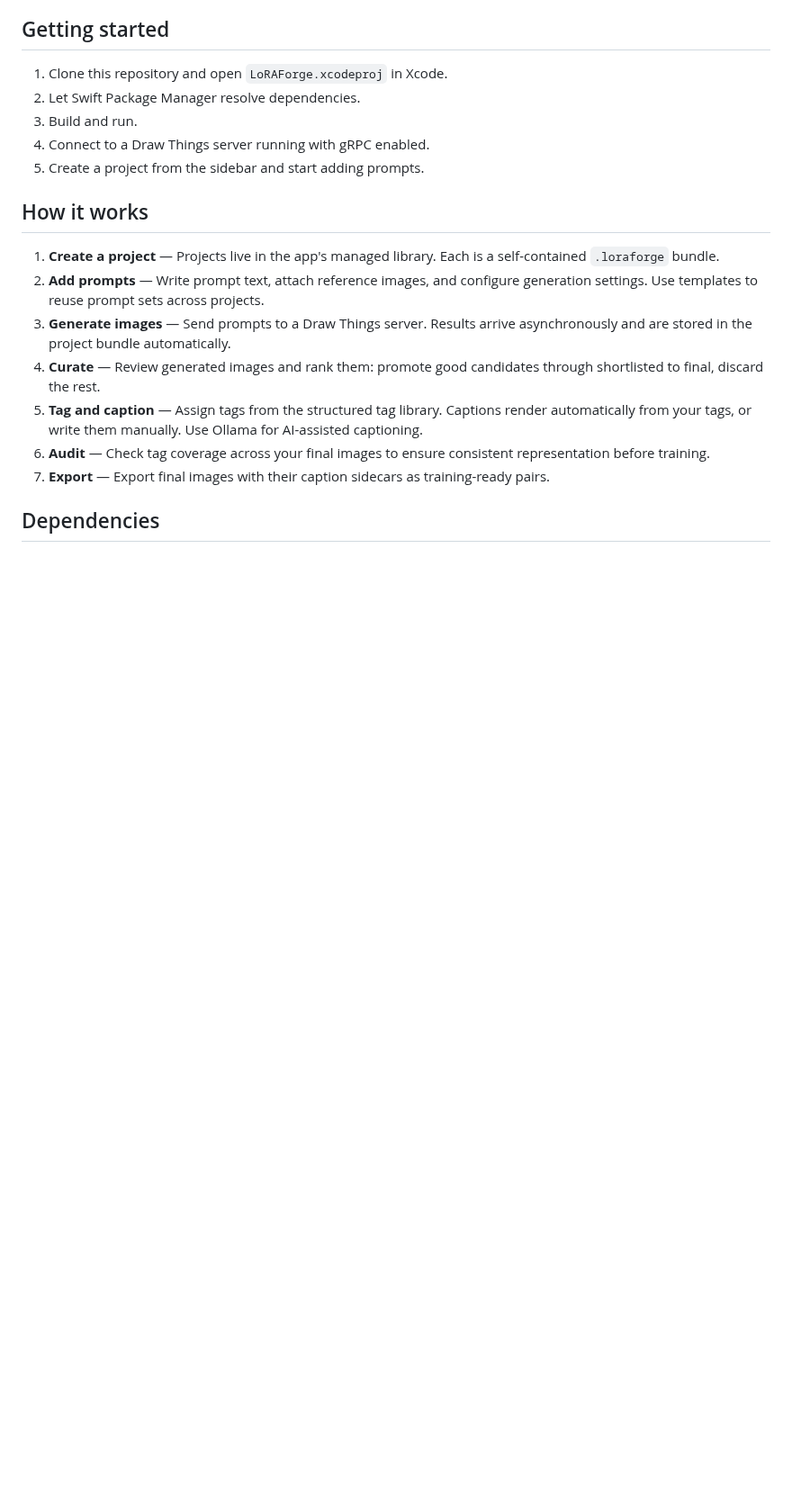
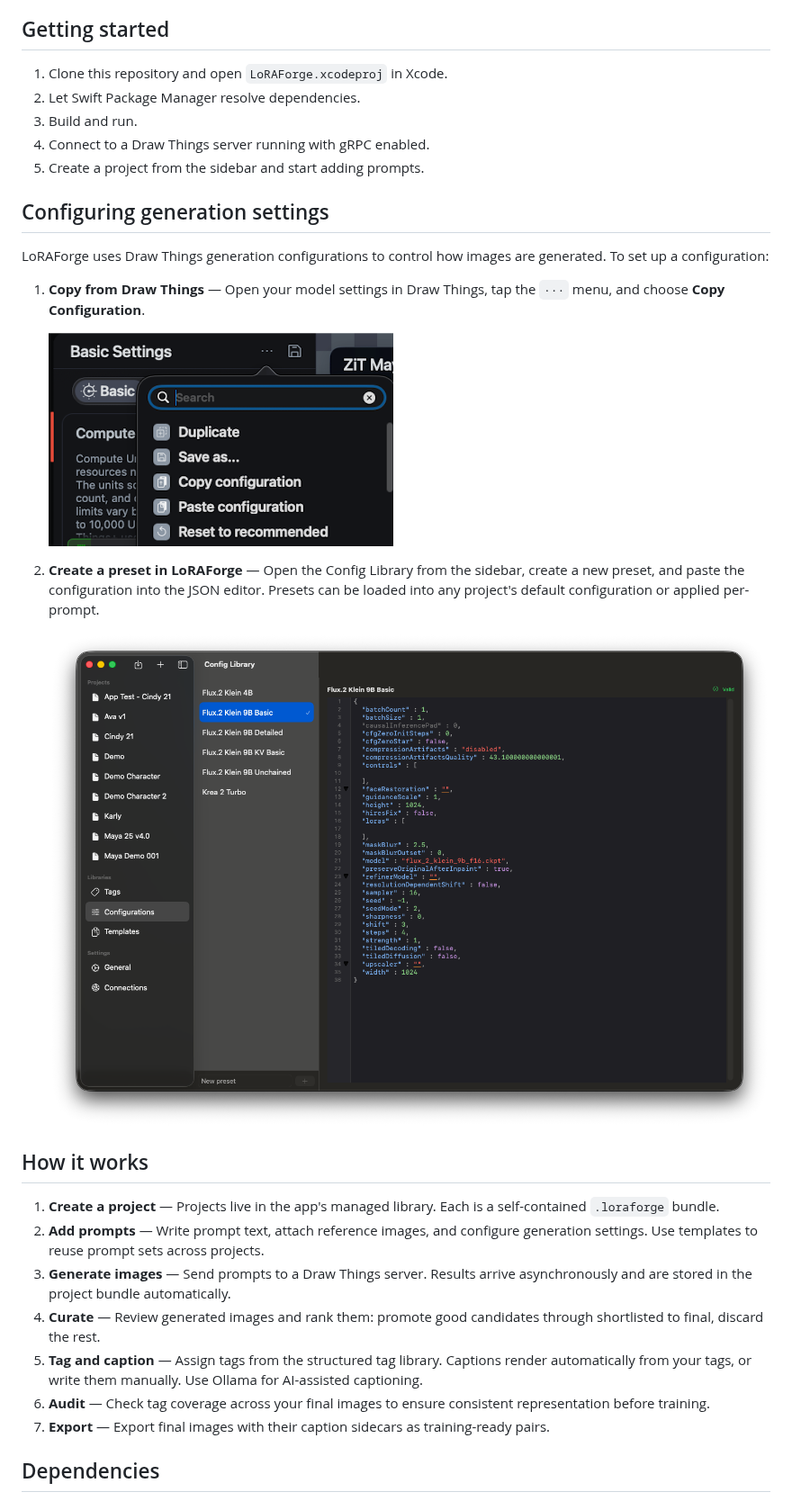
Before and after one commit to euphoriacyberware-ai/LoRAForge, a Markdown page: README.md, the part around one of its changes. Shown at 90% size. Rendered like a GitHub page; pictures changed too: screenshots/configuration-library.png (added), screenshots/drawthings-configurations.png (added); blank space fills up the shorter version.

Commit message:
Updating documentation

```diff
--- a/README.md
+++ b/README.md
@@ -52,6 +52,18 @@ Projects are stored as `.loraforge` bundles in a managed library. The app autosa
 4. Connect to a Draw Things server running with gRPC enabled.
 5. Create a project from the sidebar and start adding prompts.
 
+## Configuring generation settings
+
+LoRAForge uses Draw Things generation configurations to control how images are generated. To set up a configuration:
+
+1. **Copy from Draw Things** — Open your model settings in Draw Things, tap the `···` menu, and choose **Copy Configuration**.
+
+   ![Copy Configuration in Draw Things](screenshots/drawthings-configurations.png)
+
+2. **Create a preset in LoRAForge** — Open the Config Library from the sidebar, create a new preset, and paste the configuration into the JSON editor. Presets can be loaded into any project's default configuration or applied per-prompt.
+
+   ![Configuration Library in LoRAForge](screenshots/configuration-library.png)
+
 ## How it works
 
 1. **Create a project** — Projects live in the app's managed library. Each is a self-contained `.loraforge` bundle.
```
Also changed, not shown: other parts of README.md (+1 -1 lines).
